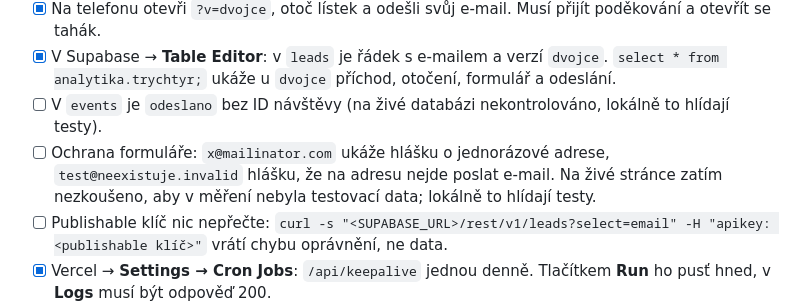
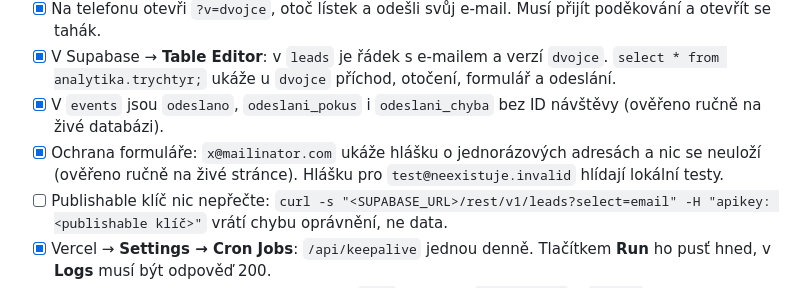
Before and after one commit to DanielKuchvalek/etf-landing, a Markdown page: README.md, the part around the change. GitHub-like rendering.

Commit message:
Checklist nasazení: ručně ověřené hlášky ochrany a události bez ID návštěvy
Na živé stránce: x@mailinator.com ukáže hlášku o jednorázových adresách
a nic se neuloží; v events jsou odeslano, odeslani_pokus a
odeslani_chyba bez ID návštěvy.

Co-Authored-By: Claude Opus 5.5 <noreply@anthropic.com>

```diff
--- a/README.md
+++ b/README.md
@@ -479,8 +479,8 @@ Stránka je nasazená a funguje. Zbývá to, co musí doplnit nebo rozhodnout n
 - [x] `curl -s -o /dev/null -w "%{http_code}\n" https://etf-dvojcata-demo.vercel.app/api/keepalive` vrátí 401 (bez tajemství cron nikoho nepustí).
 - [x] Na telefonu otevři `?v=dvojce`, otoč lístek a odešli svůj e-mail. Musí přijít poděkování a otevřít se tahák.
 - [x] V Supabase → **Table Editor**: v `leads` je řádek s e-mailem a verzí `dvojce`. `select * from analytika.trychtyr;` ukáže u `dvojce` příchod, otočení, formulář a odeslání.
-- [ ] V `events` je `odeslano` bez ID návštěvy (na živé databázi nekontrolováno, lokálně to hlídají testy).
-- [ ] Ochrana formuláře: `x@mailinator.com` ukáže hlášku o jednorázové adrese, `test@neexistuje.invalid` hlášku, že na adresu nejde poslat e-mail. Na živé stránce zatím nezkoušeno, aby v měření nebyla testovací data; lokálně to hlídají testy.
+- [x] V `events` jsou `odeslano`, `odeslani_pokus` i `odeslani_chyba` bez ID návštěvy (ověřeno ručně na živé databázi).
+- [x] Ochrana formuláře: `x@mailinator.com` ukáže hlášku o jednorázových adresách a nic se neuloží (ověřeno ručně na živé stránce). Hlášku pro `test@neexistuje.invalid` hlídají lokální testy.
 - [ ] Publishable klíč nic nepřečte: `curl -s "<SUPABASE_URL>/rest/v1/leads?select=email" -H "apikey: <publishable klíč>"` vrátí chybu oprávnění, ne data.
 - [x] Vercel → **Settings → Cron Jobs**: `/api/keepalive` jednou denně. Tlačítkem **Run** ho pusť hned, v **Logs** musí být odpověď 200.
 - [x] Vercel → **Settings → Functions**: region `fra1` (hlavička `x-vercel-id` u `/api/*` začíná `fra1::fra1`).
```
